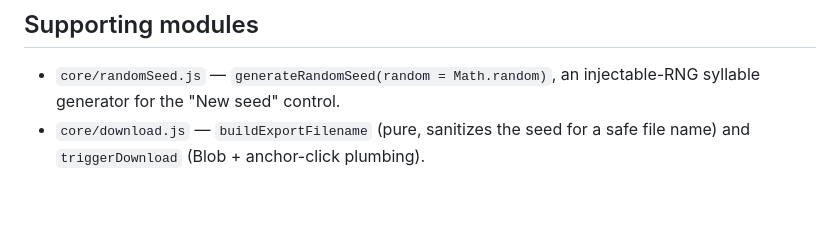
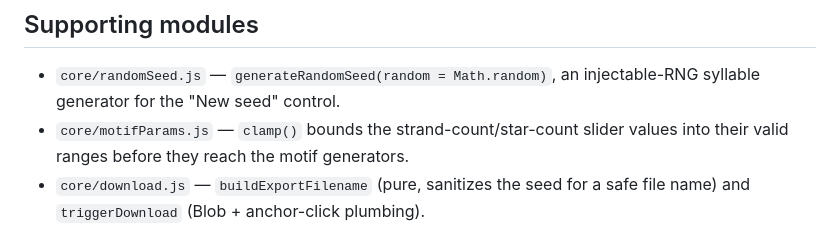
Before and after one commit to ctkrug/ornament, a Markdown page: docs/ARCHITECTURE.md, the part around the change. Drawn GitHub-style; blank space fills up the shorter version.

Commit message:
docs: document motifParams module in architecture map

```diff
--- a/docs/ARCHITECTURE.md
+++ b/docs/ARCHITECTURE.md
@@ -56,6 +56,9 @@ guarantees an export always matches whatever seed is currently on screen.
 
 - `core/randomSeed.js` — `generateRandomSeed(random = Math.random)`, an
   injectable-RNG syllable generator for the "New seed" control.
+- `core/motifParams.js` — `clamp()` bounds the strand-count/star-count
+  slider values into their valid ranges before they reach the motif
+  generators.
 - `core/download.js` — `buildExportFilename` (pure, sanitizes the seed for a
   safe file name) and `triggerDownload` (Blob + anchor-click plumbing).
 - `core/audio/mutePreference.js` + `core/audio/chime.js` — a synthesized
```
